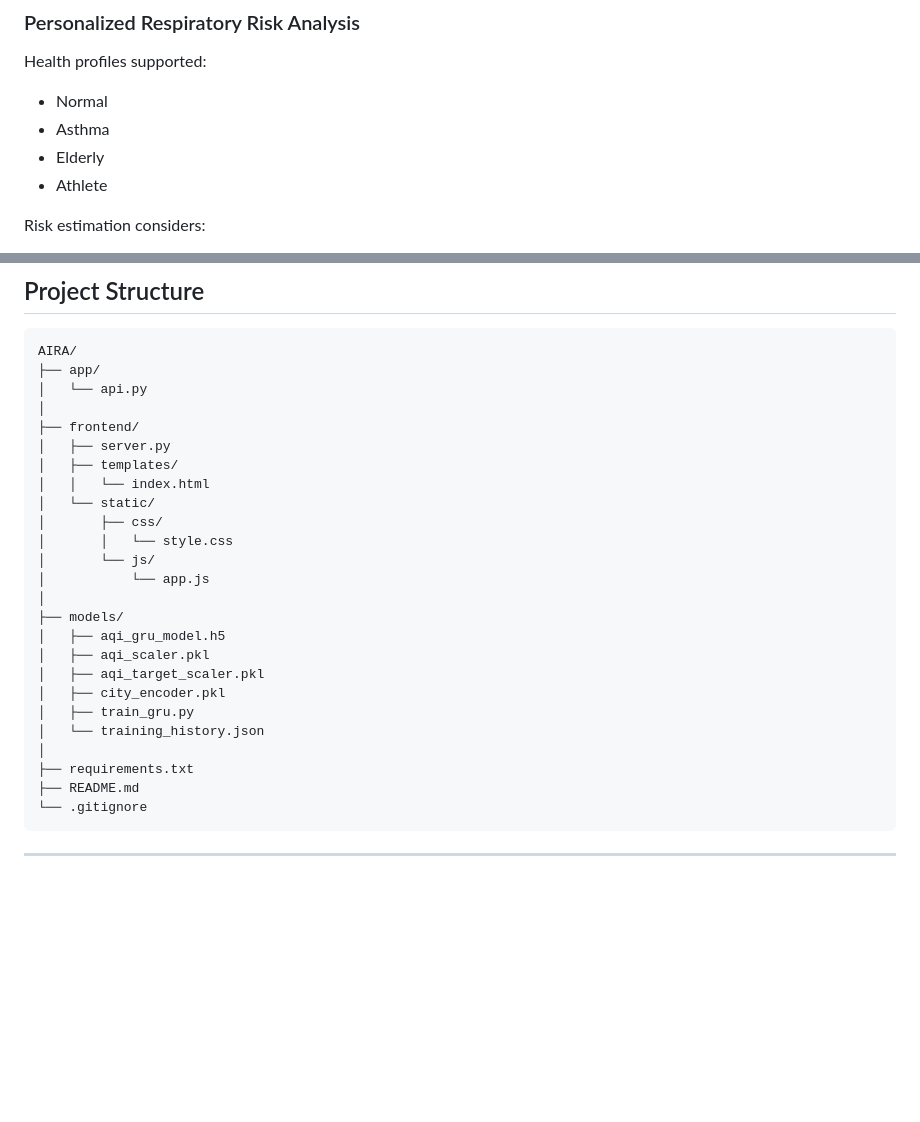
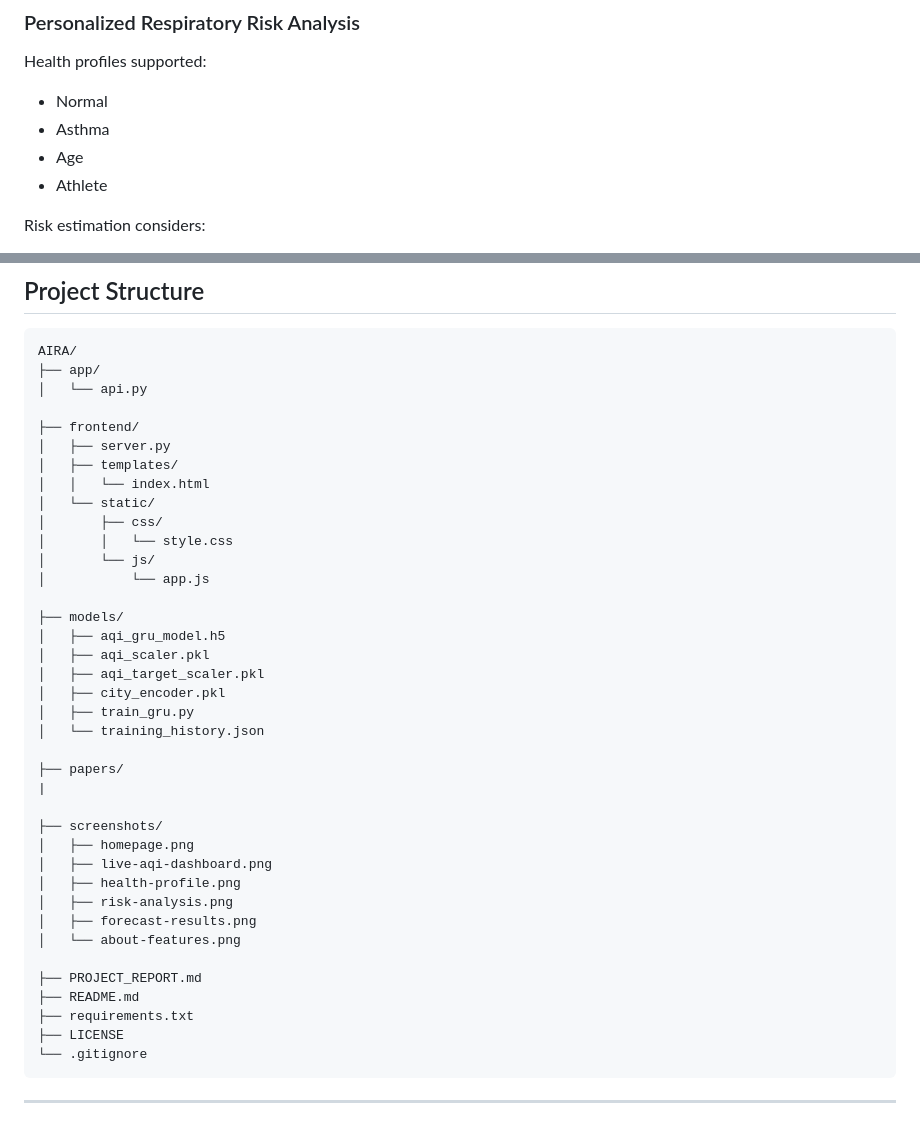
Before and after one commit to arnavkakkar/AIRA, a Markdown page: README.md, 2 parts joined by grey strips. GitHub-like rendering; blank space fills up the shorter version.

````diff
--- a/README.md
+++ b/README.md
@@ -35,7 +35,7 @@ Health profiles supported:
 
 - Normal
 - Asthma
-- Elderly
+- Age
 - Athlete
 
 Risk estimation considers:
@@ -96,7 +96,7 @@ Dynamic recommendations such as:
 AIRA/
 ├── app/
 │   └── api.py
-│
+
 ├── frontend/
 │   ├── server.py
 │   ├── templates/
@@ -106,7 +106,7 @@ AIRA/
 │       │   └── style.css
 │       └── js/
 │           └── app.js
-│
+
 ├── models/
 │   ├── aqi_gru_model.h5
 │   ├── aqi_scaler.pkl
@@ -114,9 +114,22 @@ AIRA/
 │   ├── city_encoder.pkl
 │   ├── train_gru.py
 │   └── training_history.json
-│
+
+├── papers/
+|
+
+├── screenshots/
+│   ├── homepage.png
+│   ├── live-aqi-dashboard.png
+│   ├── health-profile.png
+│   ├── risk-analysis.png
+│   ├── forecast-results.png
+│   └── about-features.png
+
+├── PROJECT_REPORT.md
+├── README.md
 ├── requirements.txt
-├── README.md
+├── LICENSE
 └── .gitignore
 ```
 
````
